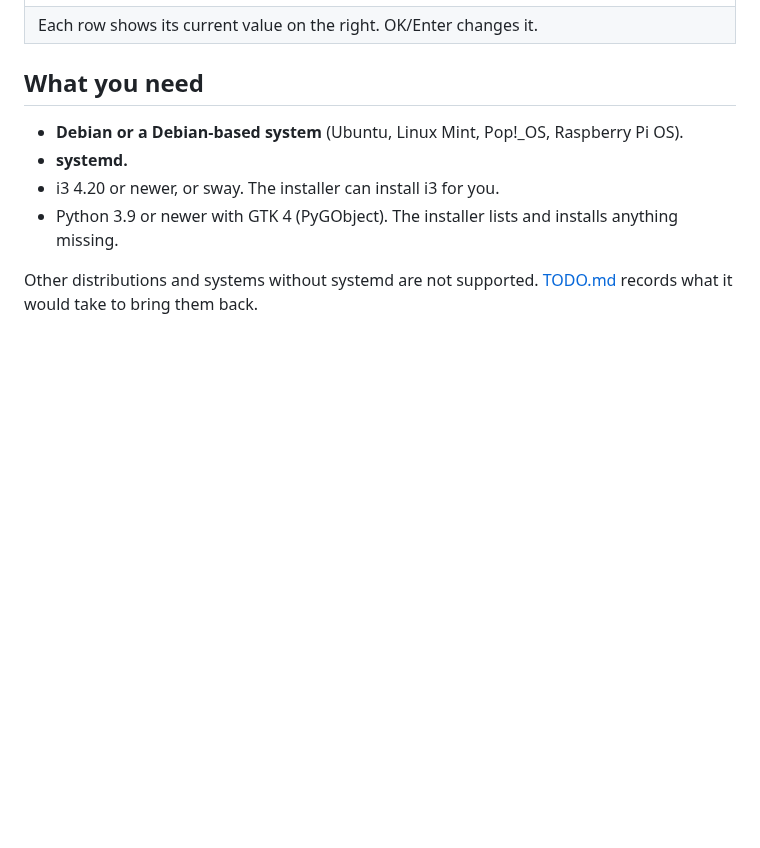
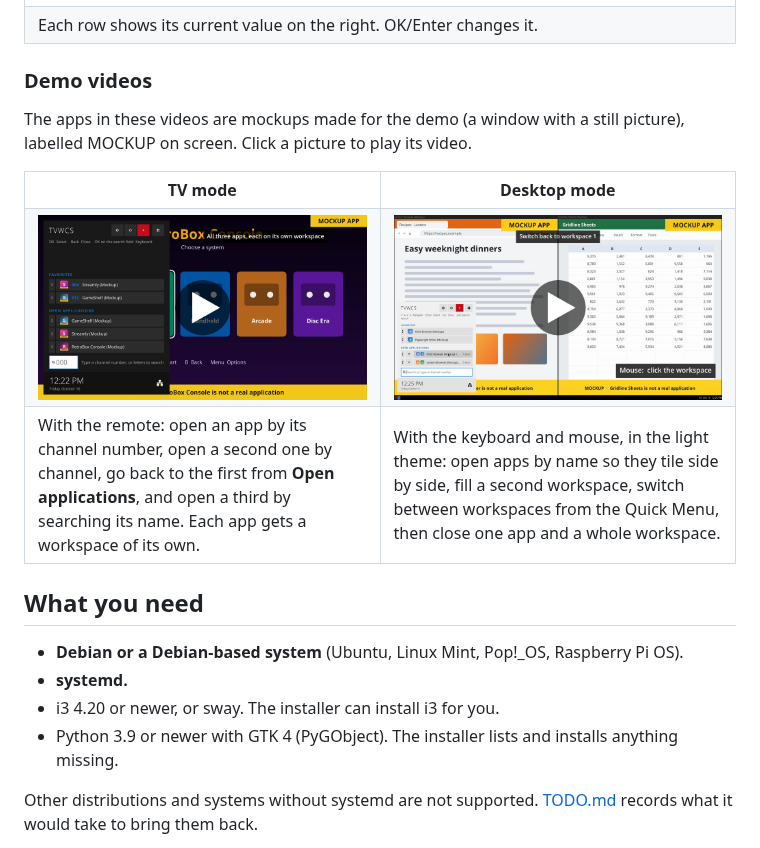
Before and after one commit to one-moment-please/tvwcs, a Markdown page: README.md, the part around the change. Rendered like a GitHub page; pictures changed too: assets/demo-desktop-mode.jpg (added), assets/demo-tv-mode.jpg (added); blank space fills up the shorter version.

Commit message:
README: Quick Menu demo videos for TV and desktop mode (3.3.0 layout)
Two recordings with mockup apps: TV mode (channel numbers, switching back
from Open applications, search by name) and desktop mode in the light theme
(tiling, two workspaces, switching, closing an app and a workspace).

Co-Authored-By: Claude Opus 5.5 <noreply@anthropic.com>
Claude-Session: https://claude.ai/code/session_01LwFWXe1woHP6P3iqQnQTCJ

```diff
--- a/README.md
+++ b/README.md
@@ -29,6 +29,25 @@ It works with normal desktop apps. It is not a media center and needs no plugins
   </tr>
   <tr>
     <td colspan="2" valign="top">Each row shows its current value on the right. OK/Enter changes it.</td>
+  </tr>
+</table>
+
+### Demo videos
+
+The apps in these videos are mockups made for the demo (a window with a still picture), labelled MOCKUP on screen. Click a picture to play its video.
+
+<table>
+  <tr>
+    <th width="50%">TV mode</th>
+    <th width="50%">Desktop mode</th>
+  </tr>
+  <tr>
+    <td valign="top"><a href="assets/demo-tv-mode.mp4"><img src="assets/demo-tv-mode.jpg" alt="Play the TV mode demo video" width="100%"></a></td>
+    <td valign="top"><a href="assets/demo-desktop-mode.mp4"><img src="assets/demo-desktop-mode.jpg" alt="Play the desktop mode demo video" width="100%"></a></td>
+  </tr>
+  <tr>
+    <td valign="top">With the remote: open an app by its channel number, open a second one by channel, go back to the first from <b>Open applications</b>, and open a third by searching its name. Each app gets a workspace of its own.</td>
+    <td valign="top">With the keyboard and mouse, in the light theme: open apps by name so they tile side by side, fill a second workspace, switch between workspaces from the Quick Menu, then close one app and a whole workspace.</td>
   </tr>
 </table>
 
```
Also changed, not shown: 2 other files.
